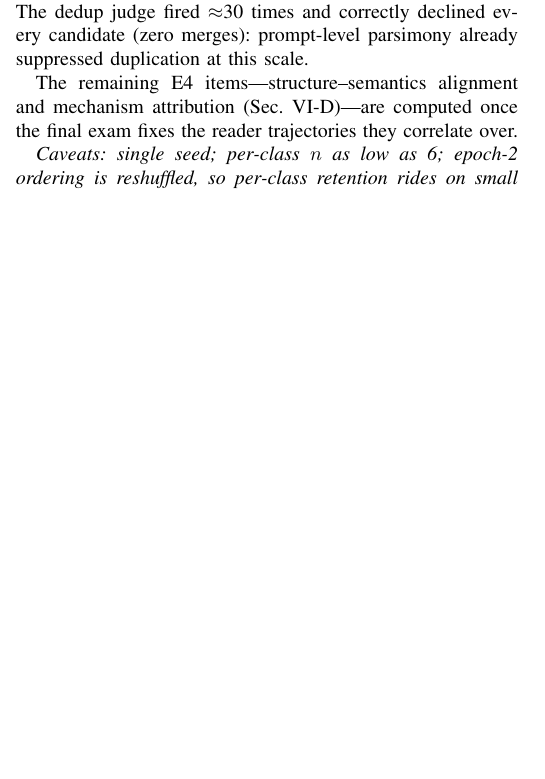
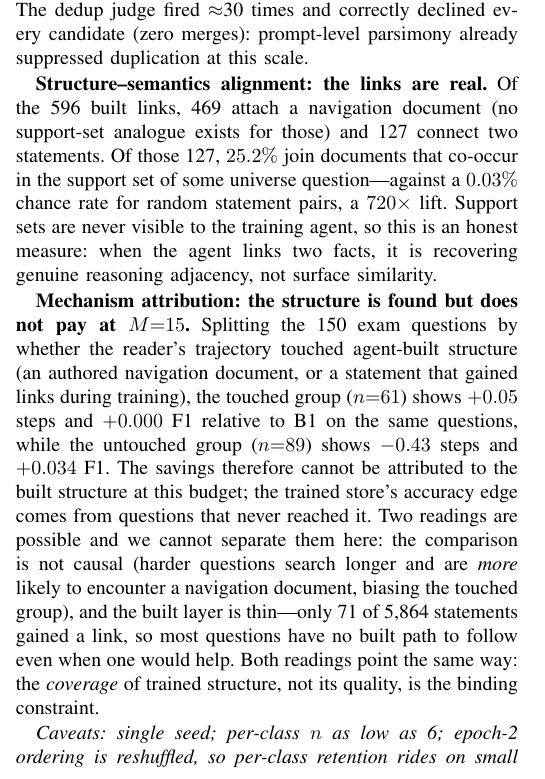
Before and after one commit to impanyu/Training-a-Knowledge-Base-Supervised-Structure-Learning-for-Agent-Curated-Document-Stores, a LaTeX paper (paper/main.tex): part of one column of page 8 of 9 before the commit and part of one column of page 8 of 10 after it, cut so that both start at the same text, the shorter picture padded with empty space. Compiled offline with pdfLaTeX.

Commit message:
E4: alignment and attribution results into paper
Co-Authored-By: Claude Fable 5 <noreply@anthropic.com>

```diff
--- a/paper/main.tex
+++ b/paper/main.tex
@@ -791,9 +791,31 @@ deletes stay rare ($0.13$ and $0.03$/iteration). The dedup judge fired
 $\approx$30 times and correctly declined every candidate (zero merges):
 prompt-level parsimony already suppressed duplication at this scale.
 
-The remaining E4 items---structure--semantics alignment and mechanism
-attribution (Sec.~\ref{sec:suite})---are computed once the final exam
-fixes the reader trajectories they correlate over.
+\textbf{Structure--semantics alignment: the links are real.} Of the 596
+built links, 469 attach a navigation document (no support-set analogue
+exists for those) and 127 connect two statements. Of those 127, $25.2\%$
+join documents that co-occur in the support set of some universe
+question---against a $0.03\%$ chance rate for random statement pairs, a
+$720\times$ lift. Support sets are never visible to the training agent, so
+this is an honest measure: when the agent links two facts, it is recovering
+genuine reasoning adjacency, not surface similarity.
+
+\textbf{Mechanism attribution: the structure is found but does not pay at
+$M{=}15$.} Splitting the 150 exam questions by whether the reader's
+trajectory touched agent-built structure (an authored navigation document,
+or a statement that gained links during training), the touched group
+($n{=}61$) shows $+0.05$ steps and $+0.000$ F1 relative to B1 on the same
+questions, while the untouched group ($n{=}89$) shows $-0.43$ steps and
+$+0.034$ F1. The savings therefore cannot be attributed to the built
+structure at this budget; the trained store's accuracy edge comes from
+questions that never reached it. Two readings are possible and we cannot
+separate them here: the comparison is not causal (harder questions search
+longer and are \emph{more} likely to encounter a navigation document,
+biasing the touched group), and the built layer is thin---only 71 of
+5{,}864 statements gained a link, so most questions have no built path to
+follow even when one would help. Both readings point the same way: the
+\emph{coverage} of trained structure, not its quality, is the binding
+constraint.
 
 \emph{Caveats: single seed; per-class $n$ as low as 6; epoch-2 ordering is
 reshuffled, so per-class retention rides on small samples. The frozen-store exam separates transferable organization from instance memoization.}
```
